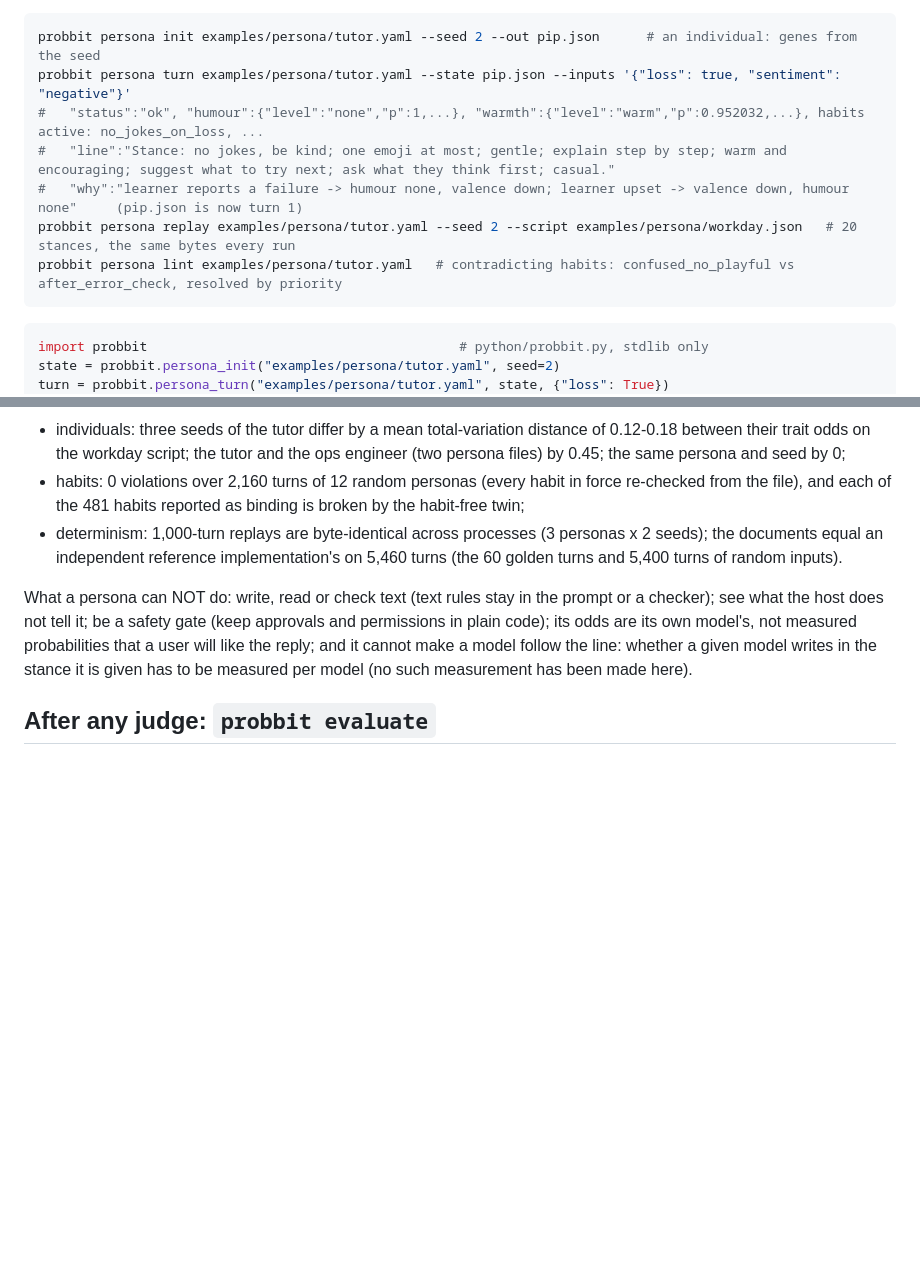
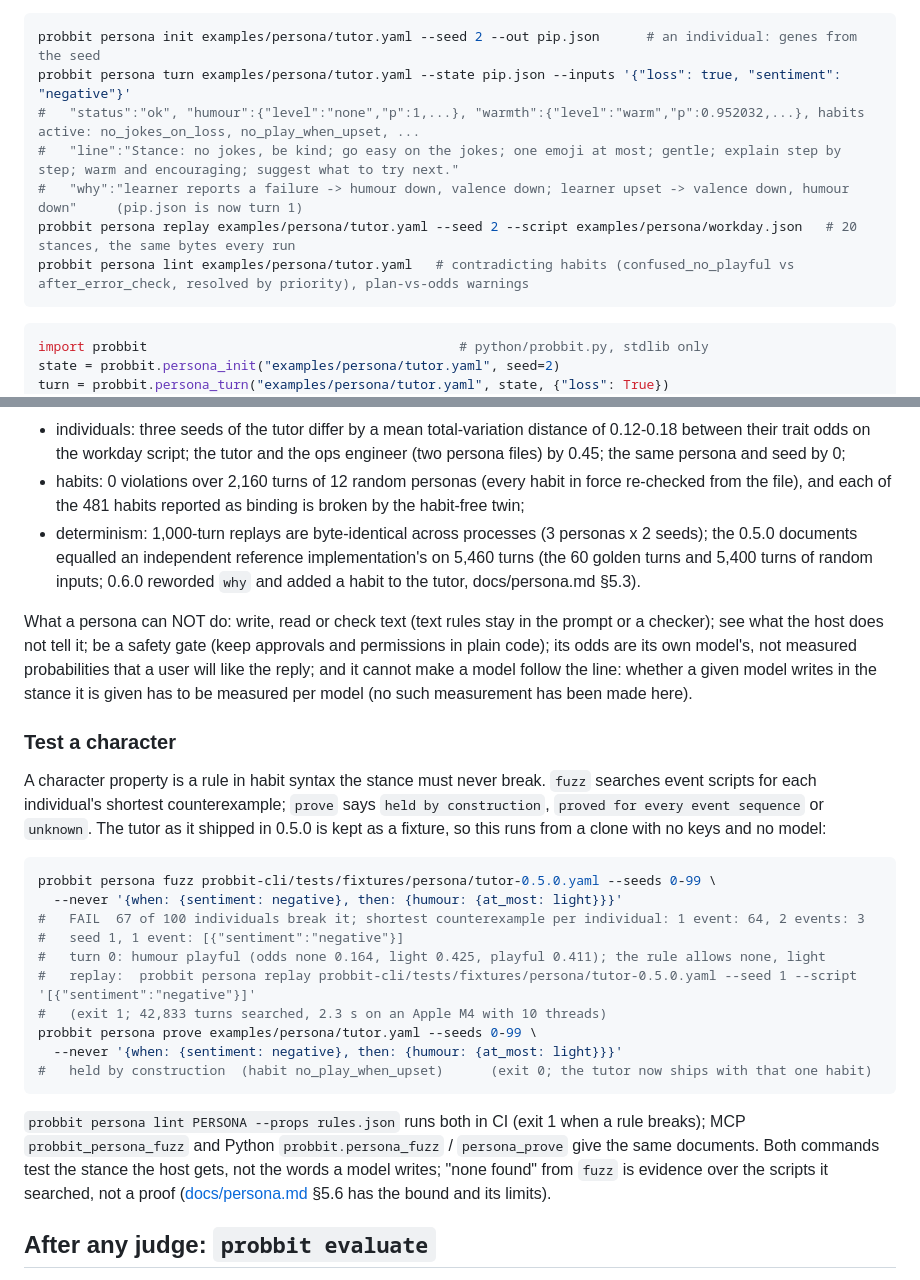
Before and after one commit to BitmapAsset/probbit, a Markdown page: README.md, 2 parts joined by grey strips. GitHub-like rendering; blank space fills up the shorter version.

Commit message:
README: test a character; changelog 0.6.0 complete
README "Test a character": the fuzz report on the 0.5.0 tutor fixture (67 of 100
individuals, seed 1's one-event counterexample) and `held by construction` on the
tutor as it ships now, with the commands that print them. The persona example
shows the new line and why; the reference-parity line is stated for 0.5.0.
CHANGELOG 0.6.0: lint warnings, the tutor fix, the why wording, docs 5.3.
docs/agents.md: persona rules in CI.

````diff
--- a/README.md
+++ b/README.md
@@ -365,11 +365,11 @@ is the format; [examples/persona/](examples/persona/) has three fictional person
 ```sh
 probbit persona init examples/persona/tutor.yaml --seed 2 --out pip.json      # an individual: genes from the seed
 probbit persona turn examples/persona/tutor.yaml --state pip.json --inputs '{"loss": true, "sentiment": "negative"}'
-#   "status":"ok", "humour":{"level":"none","p":1,...}, "warmth":{"level":"warm","p":0.952032,...}, habits active: no_jokes_on_loss, ...
-#   "line":"Stance: no jokes, be kind; one emoji at most; gentle; explain step by step; warm and encouraging; suggest what to try next; ask what they think first; casual."
-#   "why":"learner reports a failure -> humour none, valence down; learner upset -> valence down, humour none"     (pip.json is now turn 1)
+#   "status":"ok", "humour":{"level":"none","p":1,...}, "warmth":{"level":"warm","p":0.952032,...}, habits active: no_jokes_on_loss, no_play_when_upset, ...
+#   "line":"Stance: no jokes, be kind; go easy on the jokes; one emoji at most; gentle; explain step by step; warm and encouraging; suggest what to try next."
+#   "why":"learner reports a failure -> humour down, valence down; learner upset -> valence down, humour down"     (pip.json is now turn 1)
 probbit persona replay examples/persona/tutor.yaml --seed 2 --script examples/persona/workday.json   # 20 stances, the same bytes every run
-probbit persona lint examples/persona/tutor.yaml   # contradicting habits: confused_no_playful vs after_error_check, resolved by priority
+probbit persona lint examples/persona/tutor.yaml   # contradicting habits (confused_no_playful vs after_error_check, resolved by priority), plan-vs-odds warnings
 ```
 
 ```python
@@ -391,13 +391,38 @@ Measured in this run (Apple M4, macOS 26.5.2, 2026-10-02; the three example pers
   workday script; the tutor and the ops engineer (two persona files) by 0.45; the same persona and seed by 0;
 - habits: 0 violations over 2,160 turns of 12 random personas (every habit in force re-checked from the file), and each of the 481
   habits reported as binding is broken by the habit-free twin;
-- determinism: 1,000-turn replays are byte-identical across processes (3 personas x 2 seeds); the documents equal an independent
-  reference implementation's on 5,460 turns (the 60 golden turns and 5,400 turns of random inputs).
+- determinism: 1,000-turn replays are byte-identical across processes (3 personas x 2 seeds); the 0.5.0 documents equalled an
+  independent reference implementation's on 5,460 turns (the 60 golden turns and 5,400 turns of random inputs; 0.6.0 reworded
+  `why` and added a habit to the tutor, docs/persona.md §5.3).
 
 What a persona can NOT do: write, read or check text (text rules stay in the prompt or a checker); see what the host does not tell
 it; be a safety gate (keep approvals and permissions in plain code); its odds are its own model's, not measured probabilities that
 a user will like the reply; and it cannot make a model follow the line: whether a given model writes in the stance it is given has
 to be measured per model (no such measurement has been made here).
+
+### Test a character
+
+A character property is a rule in habit syntax the stance must never break. `fuzz` searches event scripts for each
+individual's shortest counterexample; `prove` says `held by construction`, `proved for every event sequence` or `unknown`. The
+tutor as it shipped in 0.5.0 is kept as a fixture, so this runs from a clone with no keys and no model:
+
+```sh
+probbit persona fuzz probbit-cli/tests/fixtures/persona/tutor-0.5.0.yaml --seeds 0-99 \
+  --never '{when: {sentiment: negative}, then: {humour: {at_most: light}}}'
+#   FAIL  67 of 100 individuals break it; shortest counterexample per individual: 1 event: 64, 2 events: 3
+#   seed 1, 1 event: [{"sentiment":"negative"}]
+#   turn 0: humour playful (odds none 0.164, light 0.425, playful 0.411); the rule allows none, light
+#   replay:  probbit persona replay probbit-cli/tests/fixtures/persona/tutor-0.5.0.yaml --seed 1 --script '[{"sentiment":"negative"}]'
+#   (exit 1; 42,833 turns searched, 2.3 s on an Apple M4 with 10 threads)
+probbit persona prove examples/persona/tutor.yaml --seeds 0-99 \
+  --never '{when: {sentiment: negative}, then: {humour: {at_most: light}}}'
+#   held by construction  (habit no_play_when_upset)      (exit 0; the tutor now ships with that one habit)
+```
+
+`probbit persona lint PERSONA --props rules.json` runs both in CI (exit 1 when a rule breaks); MCP `probbit_persona_fuzz` and
+Python `probbit.persona_fuzz` / `persona_prove` give the same documents. Both commands test the stance the host gets, not the
+words a model writes; "none found" from `fuzz` is evidence over the scripts it searched, not a proof
+([docs/persona.md](docs/persona.md) §5.6 has the bound and its limits).
 
 ## After any judge: `probbit evaluate`
 
````
Also changed, not shown: CHANGELOG.md (+15 -0 lines), docs/agents.md (+3 -0 lines).
